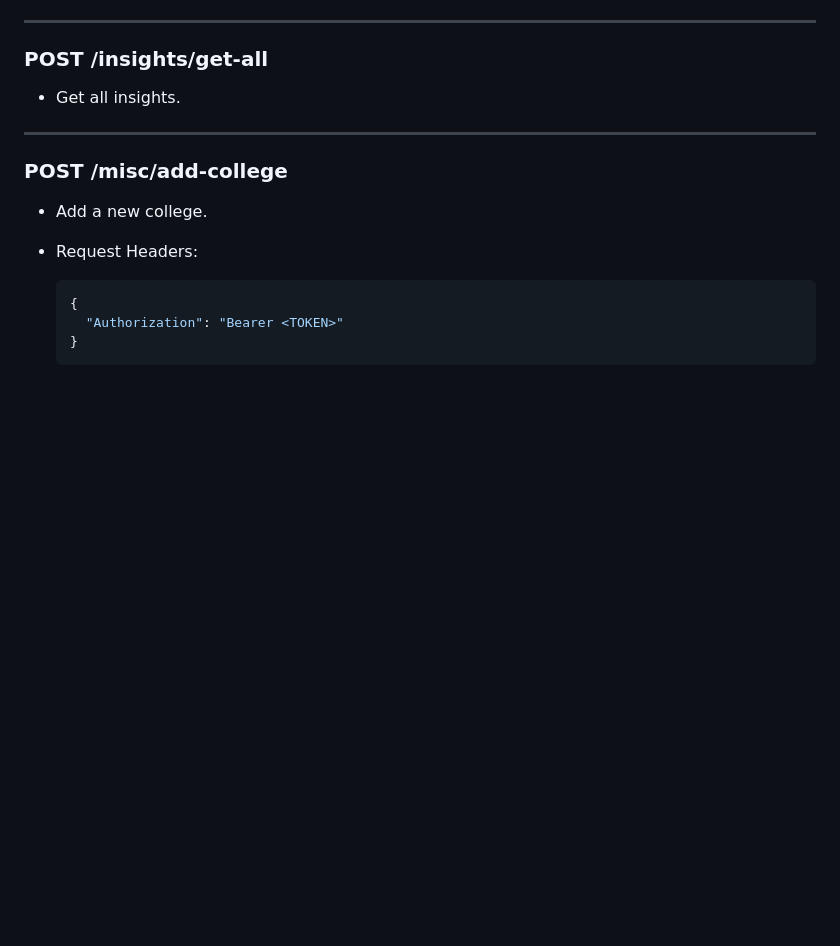
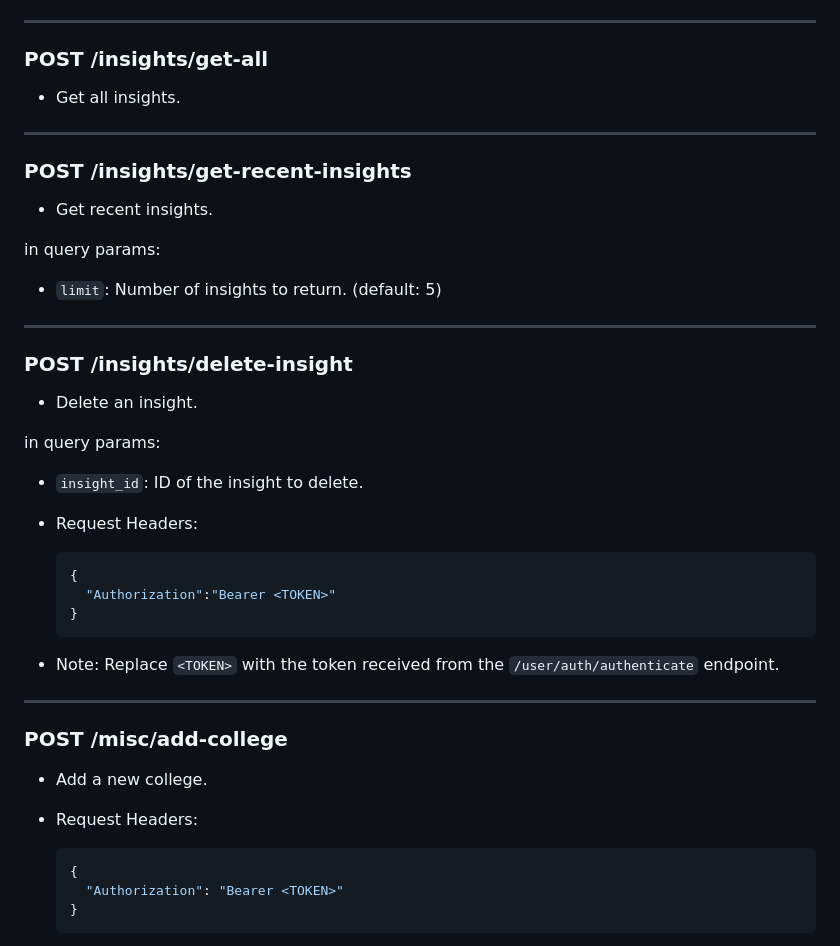
Before and after one commit to TrustTheRole/TTR-Backend, a Markdown page: README.md, the part around the change printed below. Rendered like a GitHub page; blank space fills up the shorter version.

````diff
--- a/README.md
+++ b/README.md
@@ -182,6 +182,30 @@
 
 ************************************************************************************************
 
+### POST /insights/get-recent-insights
+- Get recent insights.
+
+in query params:
+- `limit`: Number of insights to return. (default: 5)
+
+************************************************************************************************
+
+### POST /insights/delete-insight
+- Delete an insight.
+
+in query params:
+- `insight_id`: ID of the insight to delete.
+
+- Request Headers:
+  ```json
+  {
+    "Authorization":"Bearer <TOKEN>"
+  }
+  ```
+- Note: Replace `<TOKEN>` with the token received from the `/user/auth/authenticate` endpoint.
+
+************************************************************************************************
+
 ### POST /misc/add-college
 - Add a new college.
 
````
Also changed, not shown: other parts of README.md (+28 -0 lines).
